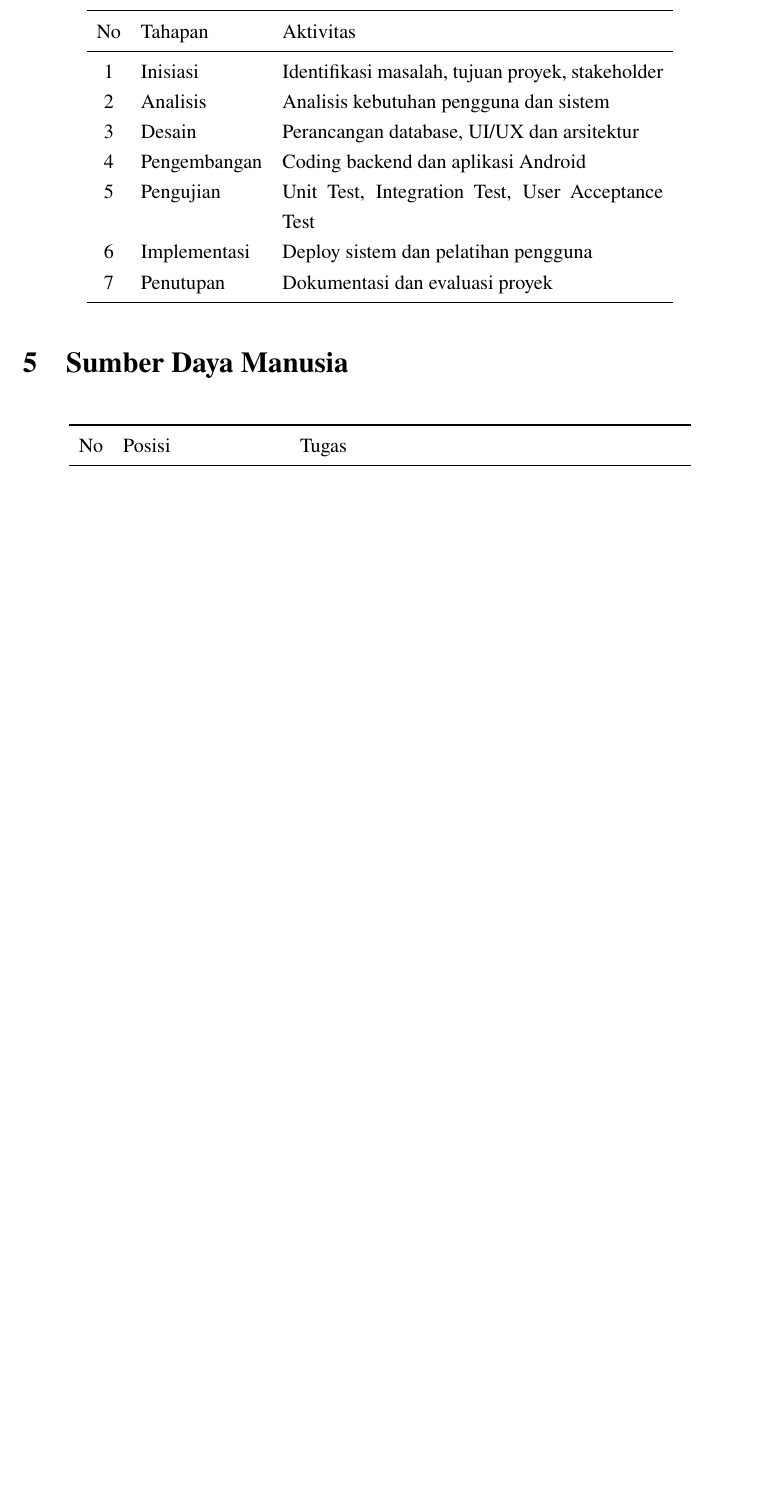
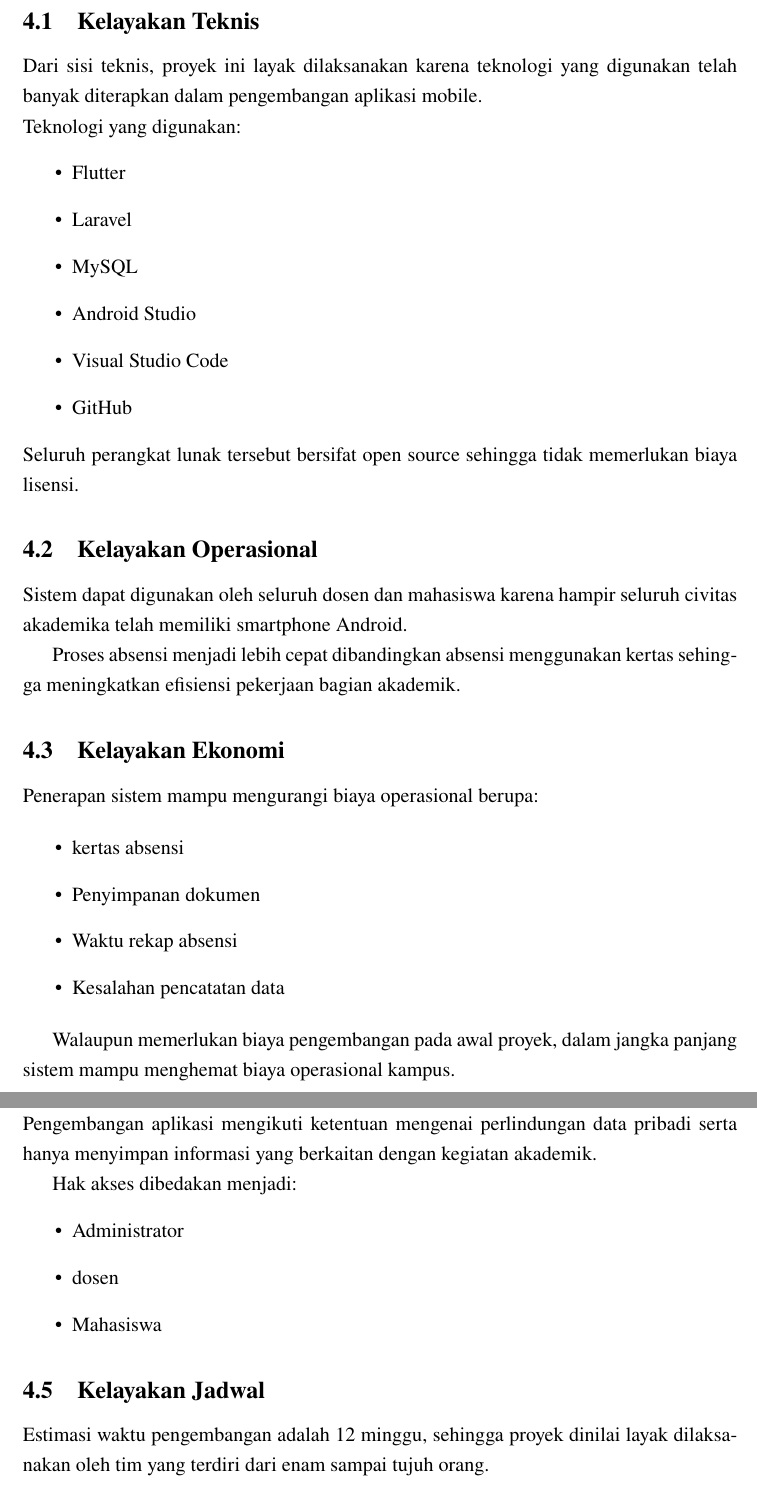
Before and after one commit to Wardiyansyah/MPPL, a LaTeX document (main.tex): part of page 6 of 8 before the commit and two parts of pages 6 and 7 of 10 after it, the two joined at a grey line, cut at the place of the change, the shorter picture padded with empty space. Compiled offline with pdfLaTeX.

Commit message:
+studi kelayakan

```diff
--- a/main.tex
+++ b/main.tex
@@ -191,6 +188,55 @@ Ruang lingkup proyek meliputi:
 \item Implementasi
 \end{itemize}
 
+\section{Studi Kelayakan Proyek}
+
+\subsection{Kelayakan Teknis}
+
+Dari sisi teknis, proyek ini layak dilaksanakan karena teknologi yang digunakan telah banyak diterapkan dalam pengembangan aplikasi mobile.\\
+Teknologi yang digunakan:
+\begin{itemize}
+    \item Flutter
+    \item Laravel
+    \item MySQL
+    \item Android Studio
+    \item Visual Studio Code
+    \item GitHub
+\end{itemize}
+Seluruh perangkat lunak tersebut bersifat open source sehingga tidak memerlukan biaya lisensi.
+
+\subsection{Kelayakan Operasional}
+
+Sistem dapat digunakan oleh seluruh dosen dan mahasiswa karena hampir seluruh civitas akademika telah memiliki smartphone Android.
+
+Proses absensi menjadi lebih cepat dibandingkan absensi menggunakan kertas sehingga meningkatkan efisiensi pekerjaan bagian akademik.
+
+\subsection{Kelayakan Ekonomi}
+
+Penerapan sistem mampu mengurangi biaya operasional berupa:
+
+\begin{itemize}
+    \item kertas absensi
+    \item Penyimpanan dokumen
+    \item Waktu rekap absensi
+    \item Kesalahan pencatatan data
+\end{itemize}
+
+Walaupun memerlukan biaya pengembangan pada awal proyek, dalam jangka panjang sistem mampu menghemat biaya operasional kampus.
+
+\subsection{Kelayakan Hukum}
+
+Pengembangan aplikasi mengikuti ketentuan mengenai perlindungan data pribadi serta hanya menyimpan informasi yang berkaitan dengan kegiatan akademik.
+
+Hak akses dibedakan menjadi:
+\begin{itemize}
+    \item Administrator
+    \item dosen
+    \item Mahasiswa
+\end{itemize}
+
+\subsection{Kelayakan Jadwal}
+
+Estimasi waktu pengembangan adalah 12 minggu, sehingga proyek dinilai layak dilaksanakan oleh tim yang terdiri dari enam sampai tujuh orang.
+
 %%%%%%%%%%%%%%%%%%%%%%%%%%%%%%%%%%%%%%%%%%%%%%%%%%
 
-\section{Tahapan Kegiatan Proyek}
@@ -197,14 +248,7 @@ Ruang lingkup proyek meliputi:
 
 \begin{table}[H]
 \centering
-\begin{tabular}{clp{8cm}}
+\begin{tabular}{ll}
 \toprule
-No & Tahapan & Aktivitas\\
+Stakeholder & Peran\\
 \midrule
-1 & Inisiasi & Identifikasi masalah, tujuan proyek, stakeholder\\
-2 & Analisis & Analisis kebutuhan pengguna dan sistem\\
-3 & Desain & Perancangan database, UI/UX dan arsitektur\\
-4 & Pengembangan & Coding backend dan aplikasi Android\\
-5 & Pengujian & Unit Test, Integration Test, User Acceptance Test\\
-6 & Implementasi & Deploy sistem dan pelatihan pengguna\\
-7 & Penutupan & Dokumentasi dan evaluasi proyek\\
@@ -214,4 +265,3 @@ No & Tahapan & Aktivitas\\
 
 %%%%%%%%%%%%%%%%%%%%%%%%%%%%%%%%%%%%%%%%%%%%%%%%%%
 
-\section{Sumber Daya Manusia}
@@ -222,2 +273 @@ No & Tahapan & Aktivitas\\
 \toprule
-No & Posisi & Tugas\\
@@ -249 +290,0 @@ No & Posisi & Tugas\\
-\item Communication Skill
```
Also changed, not shown: main.pdf, main.tex (78 more changed lines), 7 other files.
